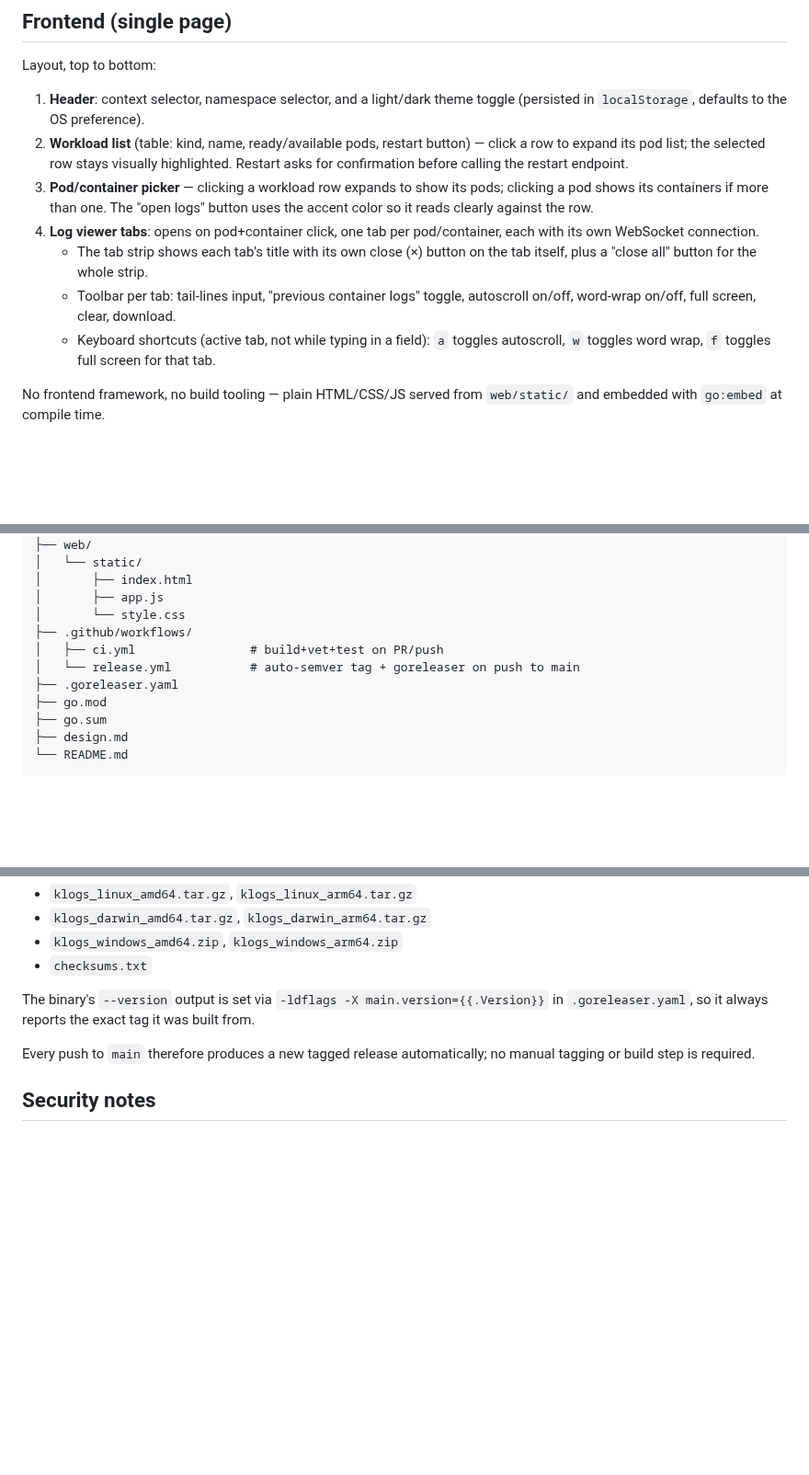
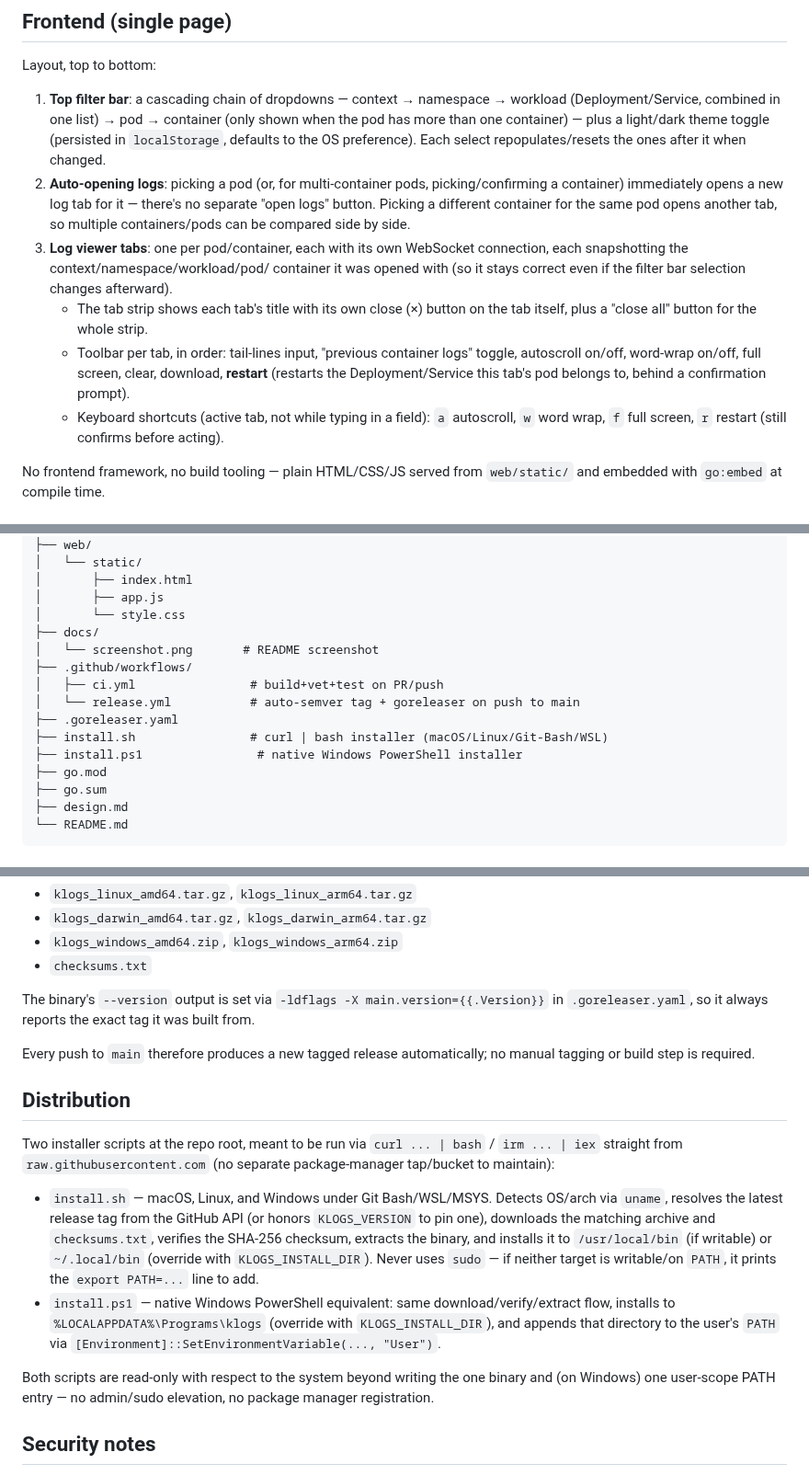
Before and after one commit to bkrajendra/klogs, a Markdown page: design.md, 3 parts joined by grey strips. Shown at 92% size. Rendered like a GitHub page; blank space fills up the shorter version.

```diff
--- a/design.md
+++ b/design.md
@@ -136,24 +136,30 @@ Everything else in the API stays read-only (`list`/`get`/`get log`).
 
 Layout, top to bottom:
 
-1. **Header**: context selector, namespace selector, and a light/dark theme
-   toggle (persisted in `localStorage`, defaults to the OS preference).
-2. **Workload list** (table: kind, name, ready/available pods, restart
-   button) — click a row to expand its pod list; the selected row stays
-   visually highlighted. Restart asks for confirmation before calling the
-   restart endpoint.
-3. **Pod/container picker** — clicking a workload row expands to show its
-   pods; clicking a pod shows its containers if more than one. The "open
-   logs" button uses the accent color so it reads clearly against the row.
-4. **Log viewer tabs**: opens on pod+container click, one tab per
-   pod/container, each with its own WebSocket connection.
+1. **Top filter bar**: a cascading chain of dropdowns — context → namespace
+   → workload (Deployment/Service, combined in one list) → pod → container
+   (only shown when the pod has more than one container) — plus a
+   light/dark theme toggle (persisted in `localStorage`, defaults to the OS
+   preference). Each select repopulates/resets the ones after it when
+   changed.
+2. **Auto-opening logs**: picking a pod (or, for multi-container pods,
+   picking/confirming a container) immediately opens a new log tab for it —
+   there's no separate "open logs" button. Picking a different container
+   for the same pod opens another tab, so multiple containers/pods can be
+   compared side by side.
+3. **Log viewer tabs**: one per pod/container, each with its own WebSocket
+   connection, each snapshotting the context/namespace/workload/pod/
+   container it was opened with (so it stays correct even if the filter bar
+   selection changes afterward).
    - The tab strip shows each tab's title with its own close (×) button on
      the tab itself, plus a "close all" button for the whole strip.
-   - Toolbar per tab: tail-lines input, "previous container logs" toggle,
-     autoscroll on/off, word-wrap on/off, full screen, clear, download.
+   - Toolbar per tab, in order: tail-lines input, "previous container logs"
+     toggle, autoscroll on/off, word-wrap on/off, full screen, clear,
+     download, **restart** (restarts the Deployment/Service this tab's pod
+     belongs to, behind a confirmation prompt).
    - Keyboard shortcuts (active tab, not while typing in a field): `a`
-     toggles autoscroll, `w` toggles word wrap, `f` toggles full screen for
-     that tab.
+     autoscroll, `w` word wrap, `f` full screen, `r` restart (still
+     confirms before acting).
 
 No frontend framework, no build tooling — plain HTML/CSS/JS served from
 `web/static/` and embedded with `go:embed` at compile time.
@@ -179,10 +185,14 @@ klogs/
 │       ├── index.html
 │       ├── app.js
 │       └── style.css
+├── docs/
+│   └── screenshot.png       # README screenshot
 ├── .github/workflows/
 │   ├── ci.yml                # build+vet+test on PR/push
 │   └── release.yml           # auto-semver tag + goreleaser on push to main
 ├── .goreleaser.yaml
+├── install.sh                # curl | bash installer (macOS/Linux/Git-Bash/WSL)
+├── install.ps1                # native Windows PowerShell installer
 ├── go.mod
 ├── go.sum
 ├── design.md
@@ -277,6 +287,30 @@ in `.goreleaser.yaml`, so it always reports the exact tag it was built from.
 Every push to `main` therefore produces a new tagged release automatically;
 no manual tagging or build step is required.
 
+## Distribution
+
+Two installer scripts at the repo root, meant to be run via
+`curl ... | bash` / `irm ... | iex` straight from `raw.githubusercontent.com`
+(no separate package-manager tap/bucket to maintain):
+
+- `install.sh` — macOS, Linux, and Windows under Git Bash/WSL/MSYS. Detects
+  OS/arch via `uname`, resolves the latest release tag from the GitHub API
+  (or honors `KLOGS_VERSION` to pin one), downloads the matching archive
+  and `checksums.txt`, verifies the SHA-256 checksum, extracts the binary,
+  and installs it to `/usr/local/bin` (if writable) or `~/.local/bin`
+  (override with `KLOGS_INSTALL_DIR`). Never uses `sudo` — if neither
+  target is writable/on `PATH`, it prints the `export PATH=...` line to
+  add.
+- `install.ps1` — native Windows PowerShell equivalent: same
+  download/verify/extract flow, installs to
+  `%LOCALAPPDATA%\Programs\klogs` (override with `KLOGS_INSTALL_DIR`), and
+  appends that directory to the user's `PATH` via
+  `[Environment]::SetEnvironmentVariable(..., "User")`.
+
+Both scripts are read-only with respect to the system beyond writing the
+one binary and (on Windows) one user-scope PATH entry — no admin/sudo
+elevation, no package manager registration.
+
 ## Security notes
 
 - Binds to `127.0.0.1` by default — not exposed on the network unless the
```
Also changed, not shown: README.md (+51 -10 lines), docs/screenshot.png (added), 5 other files.
